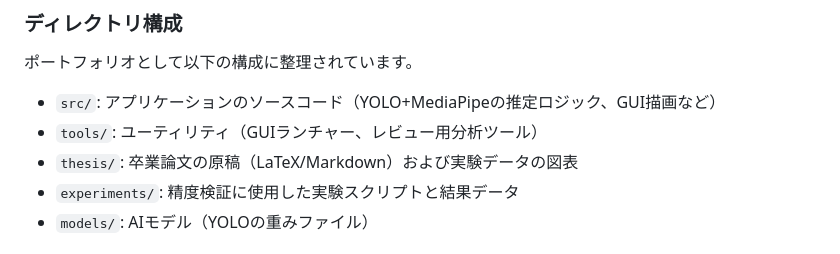
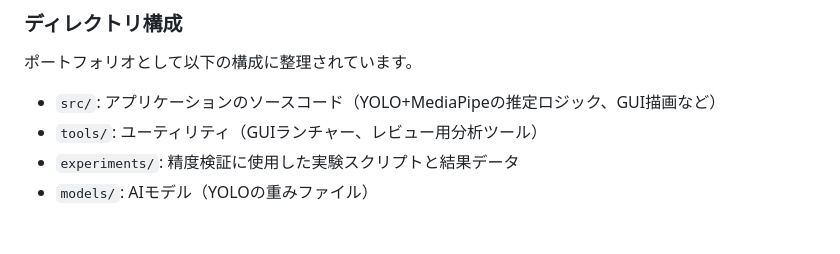
Before and after one commit to Hk22064/barbel_tracker, a Markdown page: README.md, the part around the change. Rendered like a GitHub page.

Commit message:
Update README to remove thesis section
Removed thesis section from README structure.

```diff
--- a/README.md
+++ b/README.md
@@ -168,7 +168,6 @@ stateDiagram-v2
 
 *   `src/`: アプリケーションのソースコード（YOLO+MediaPipeの推定ロジック、GUI描画など）
 *   `tools/`: ユーティリティ（GUIランチャー、レビュー用分析ツール）
-*   `thesis/`: 卒業論文の原稿（LaTeX/Markdown）および実験データの図表
 *   `experiments/`: 精度検証に使用した実験スクリプトと結果データ
 *   `models/`: AIモデル（YOLOの重みファイル）
 
```
